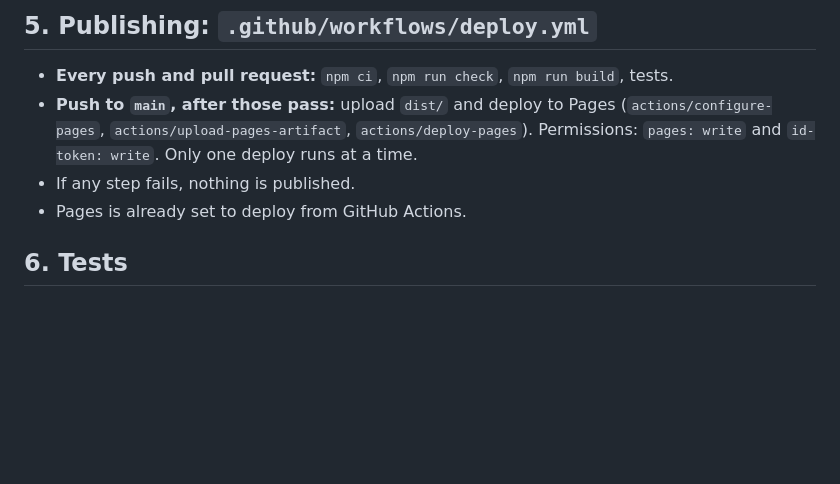
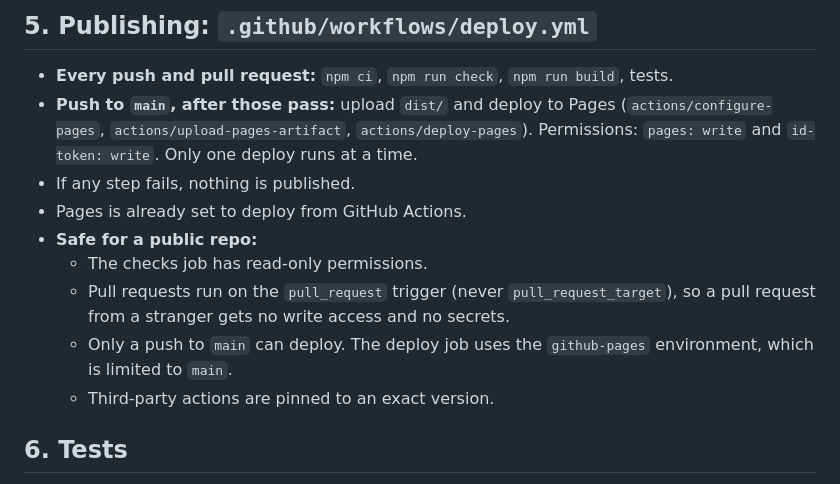
Before and after one commit to SQLGuyJPS/bubble-pop-party, a Markdown page: docs/specs/m05-typescript-build.md, the part around the change. Drawn GitHub-style; blank space fills up the shorter version.

```diff
--- a/docs/specs/m05-typescript-build.md
+++ b/docs/specs/m05-typescript-build.md
@@ -139,6 +139,12 @@ Dependencies: `typescript` and `esbuild` only, as dev dependencies, with exact v
   Only one deploy runs at a time.
 - If any step fails, nothing is published.
 - Pages is already set to deploy from GitHub Actions.
+- **Safe for a public repo:**
+  - The checks job has read-only permissions.
+  - Pull requests run on the `pull_request` trigger (never `pull_request_target`), so a pull request from a stranger
+    gets no write access and no secrets.
+  - Only a push to `main` can deploy. The deploy job uses the `github-pages` environment, which is limited to `main`.
+  - Third-party actions are pinned to an exact version.
 
 ## 6. Tests
 
```
Also changed, not shown: docs/ROADMAP.md (+53 -30 lines).
